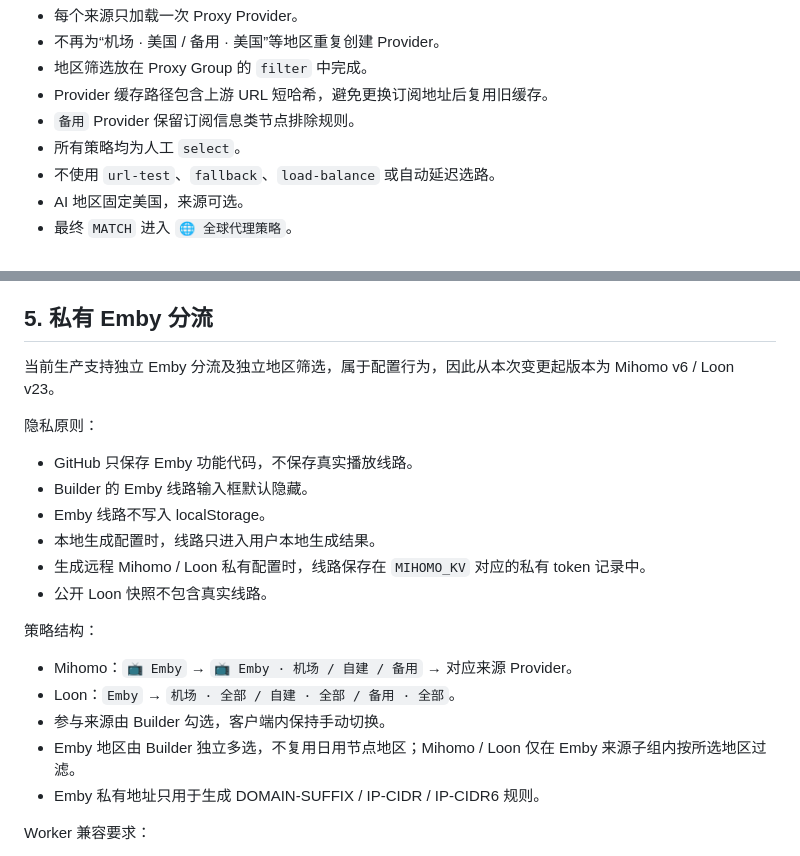
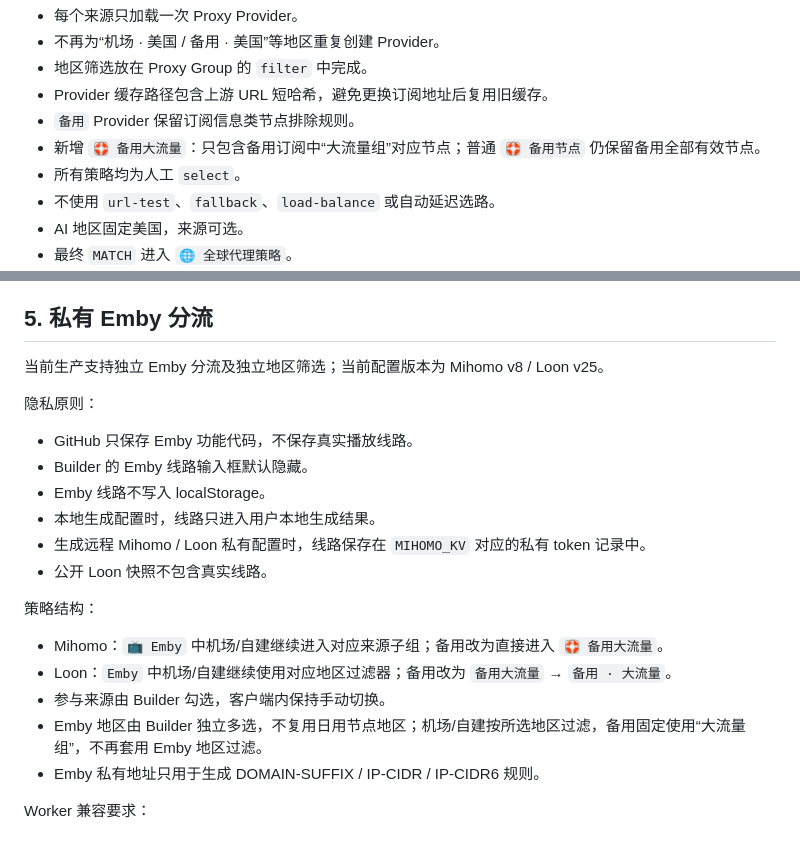
Before and after one commit to Primus-z-xt/Primus-Proxy, a Markdown page: docs/PRODUCTION_BASELINE.md, 2 parts joined by grey strips. GitHub-like rendering.

Commit message:
Document backup large-traffic Emby routing

```diff
--- a/docs/PRODUCTION_BASELINE.md
+++ b/docs/PRODUCTION_BASELINE.md
@@ -72,6 +72,7 @@ Builder 页面和新版 Worker运行时都会读取 `VERSION.json`，因此显
 - 地区筛选放在 Proxy Group 的 `filter` 中完成。
 - Provider 缓存路径包含上游 URL 短哈希，避免更换订阅地址后复用旧缓存。
 - `备用` Provider 保留订阅信息类节点排除规则。
+- 新增 `🛟 备用大流量`：只包含备用订阅中“大流量组”对应节点；普通 `🛟 备用节点` 仍保留备用全部有效节点。
 - 所有策略均为人工 `select`。
 - 不使用 `url-test`、`fallback`、`load-balance` 或自动延迟选路。
 - AI 地区固定美国，来源可选。
@@ -103,7 +104,7 @@ Loon 与 Mihomo 使用相同的“来源 + 地区”选择思路，但节点 URL
 
 ## 5. 私有 Emby 分流
 
-当前生产支持独立 Emby 分流及独立地区筛选，属于配置行为，因此从本次变更起版本为 Mihomo v6 / Loon v23。
+当前生产支持独立 Emby 分流及独立地区筛选；当前配置版本为 Mihomo v8 / Loon v25。
 
 隐私原则：
 
@@ -116,10 +117,10 @@ Loon 与 Mihomo 使用相同的“来源 + 地区”选择思路，但节点 URL
 
 策略结构：
 
-- Mihomo：`📺 Emby` → `📺 Emby · 机场 / 自建 / 备用` → 对应来源 Provider。
-- Loon：`Emby` → `机场 · 全部 / 自建 · 全部 / 备用 · 全部`。
+- Mihomo：`📺 Emby` 中机场/自建继续进入对应来源子组；备用改为直接进入 `🛟 备用大流量`。
+- Loon：`Emby` 中机场/自建继续使用对应地区过滤器；备用改为 `备用大流量` → `备用 · 大流量`。
 - 参与来源由 Builder 勾选，客户端内保持手动切换。
-- Emby 地区由 Builder 独立多选，不复用日用节点地区；Mihomo / Loon 仅在 Emby 来源子组内按所选地区过滤。
+- Emby 地区由 Builder 独立多选，不复用日用节点地区；机场/自建按所选地区过滤，备用固定使用“大流量组”，不再套用 Emby 地区过滤。
 - Emby 私有地址只用于生成 DOMAIN-SUFFIX / IP-CIDR / IP-CIDR6 规则。
 
 Worker 兼容要求：
```
